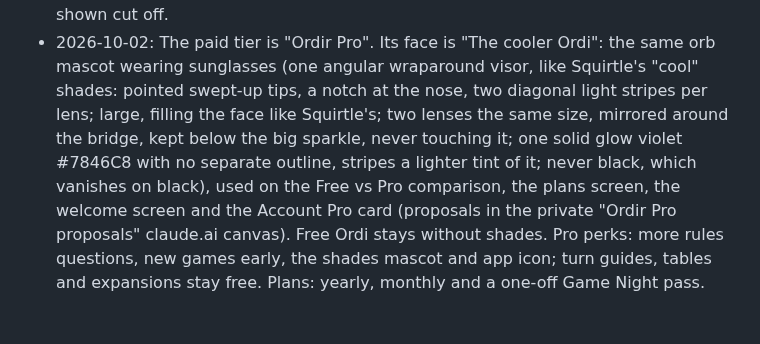
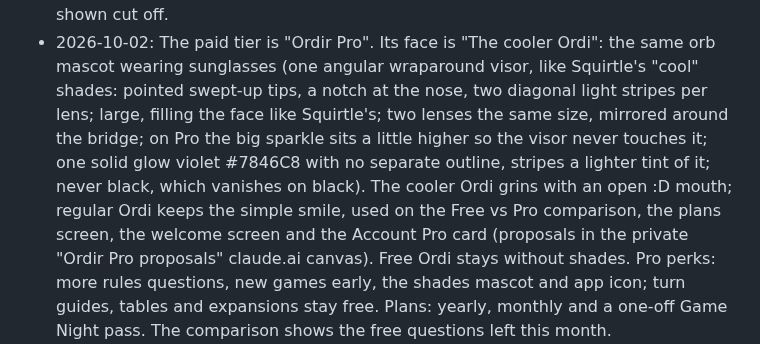
Before and after one commit to guibbscohen/ordir, a Markdown page: .claude/MEMORY.md, the part around the change. Rendered like a GitHub page; blank space fills up the shorter version.

Commit message:
Memory: bigger visor, raised sparkle and a :D grin for the cooler Ordi
Co-Authored-By: Claude Opus 5.5 <noreply@anthropic.com>
Claude-Session: https://claude.ai/code/session_012hZjW5ZoWUW3rykkRsqw5n

```diff
--- a/.claude/MEMORY.md
+++ b/.claude/MEMORY.md
@@ -148,9 +148,10 @@ Add new ones as dated bullets; replace a bullet when the user overrides it.
   player until tomorrow. Answers are capped at 4,000 tokens with one retry at 16,000, never shown cut off.
 - 2026-10-02: The paid tier is "Ordir Pro". Its face is "The cooler Ordi": the same orb mascot wearing sunglasses (one
   angular wraparound visor, like Squirtle's "cool" shades: pointed swept-up tips, a notch at the nose, two diagonal light
-  stripes per lens; large, filling the face like Squirtle's; two lenses the same size, mirrored around the bridge, kept
-  below the big sparkle, never touching it; one solid glow violet #7846C8 with no separate outline, stripes a lighter
-  tint of it; never black, which vanishes on black), used on the
+  stripes per lens; large, filling the face like Squirtle's; two lenses the same size, mirrored around the bridge; on Pro
+  the big sparkle sits a little higher so the visor never touches it; one solid glow violet #7846C8 with no separate
+  outline, stripes a lighter tint of it; never black, which vanishes on black). The cooler Ordi grins with an open :D
+  mouth; regular Ordi keeps the simple smile, used on the
   Free vs Pro comparison, the plans screen, the welcome screen and the Account Pro card (proposals in the private "Ordir
   Pro proposals" claude.ai canvas). Free Ordi stays without shades. Pro perks: more rules questions, new games early, the
   shades mascot and app icon; turn guides, tables and expansions stay free. Plans: yearly, monthly and a one-off Game
```
